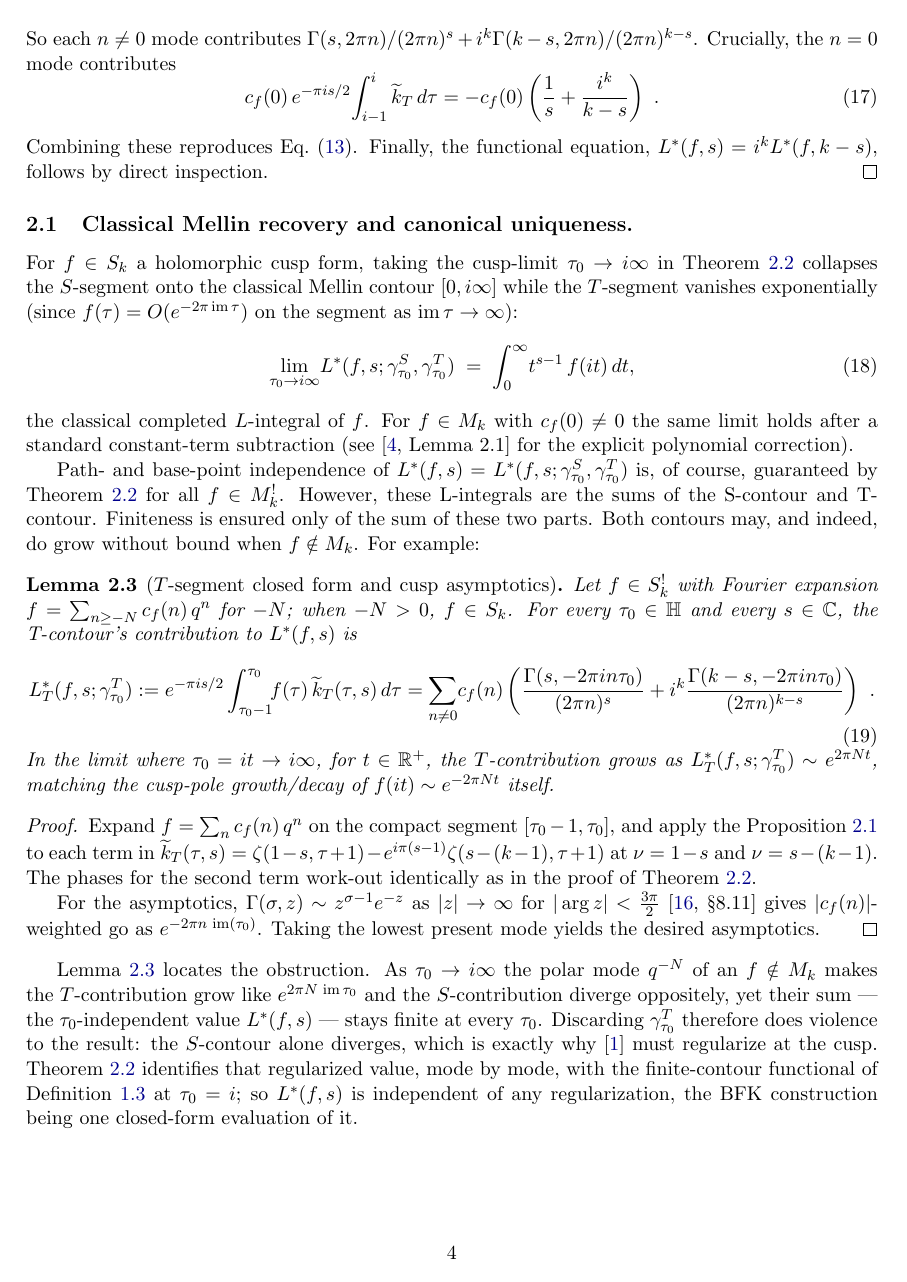
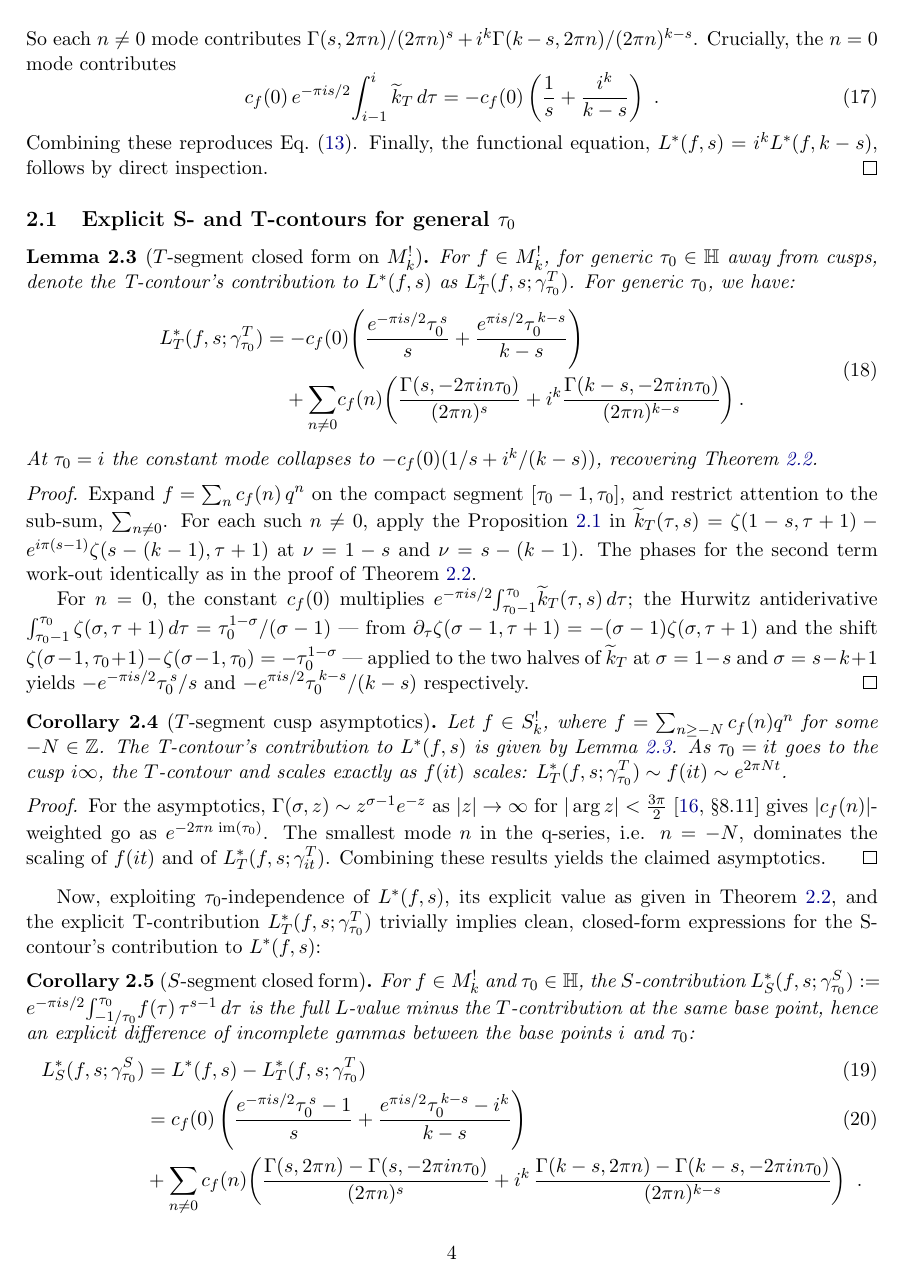
Before and after one commit to dmcgady196884/period_for_general_modular_forms, a LaTeX paper (finite_contour_cocycles_short.tex): page 4 of 10 before the commit and page 4 of 9 after it. Compiled offline with pdfLaTeX.

Commit message:
reorganizing and streamlining explicit results and Mellin-shortcoming subsections of the L-functions for weak MF section

```diff
--- a/finite_contour_cocycles_short.tex
+++ b/finite_contour_cocycles_short.tex
@@ -250,70 +250,11 @@ c_f(0)\,e^{-\pi i s/2}\!\int_{i-1}^{i}\tk\,d\tau=-c_f(0)\left(\frac1s+\frac{i^k}
 Combining these reproduces Eq.~\eqref{eq:weakL}. Finally, the functional equation, $L^*(f,s)=i^k L^*(f,k-s)$, follows by direct inspection.
 \end{proof}
 
-\subsection{Classical Mellin recovery and canonical uniqueness.}\label{sec:Connection-w-previous-weak-MF-l-functions}
-For $f \in S_k$ a holomorphic cusp form, taking the cusp-limit
-$\tau_0 \to i\infty$ in Theorem~\ref{thm:weakL} collapses the
-$S$-segment onto the classical Mellin contour $[0, i\infty]$ while
-the $T$-segment vanishes exponentially (since $f(\tau) =
-O(e^{-2\pi\im\tau})$ on the segment as $\im\tau \to \infty$):
-\begin{equation}\label{eq:Mellin-recovery}
-  \lim_{\tau_0 \to i\infty}\!
-  L^*(f, s; \gamma^S_{\tau_0}, \gamma^T_{\tau_0})
-  \;=\; \int_0^\infty\! t^{s - 1}\,f(it)\,dt,
-\end{equation}
-the classical completed $L$-integral of $f$.  For $f \in M_k$ with
-$c_f(0) \ne 0$ the same limit holds after a standard constant-term
-subtraction (see \cite[Lemma~2.1]{1806} for the explicit polynomial
-correction).
-
-Path- and base-point independence of $L^*(f, s) = L^*(f, s; \gamma^S_{\tau_0}, \gamma^T_{\tau_0})$
-is, of course, guaranteed by Theorem~\ref{thm:weakL} for all $f \in M_k^!$.
-However, these L-integrals are the sums of the S-contour and T-contour.
-Finiteness is ensured only of the sum of these two parts. Both contours may,
-and indeed, do grow without bound when $f \notin M_k$. For example:
-
-\begin{lemma}[$T$-segment closed form and cusp asymptotics]\label{lem:cusp-decay}
-Let $f \in S^!_k$ with Fourier expansion $f = \sum_{n \geq -N} c_f(n)\,q^n$ for $-N$; when $-N > 0$, $f \in S_k$.
-For every $\tau_0 \in \HH$ and every $s \in \CC$, the T-contour's contribution to $L^*(f,s)$ is
-\begin{equation}\label{eq:T-segment-closed}
-L_T^*(f, s; \gamma^T_{\tau_0}) := e^{-\pi i s/2} \int_{\tau_0 - 1}^{\tau_0}\!\! f(\tau)\,\widetilde{k}_T(\tau, s)\,d\tau
-=  \sum_{n \ne 0}\! c_f(n)\left(\frac{\Gamma(s, -2\pi i n\tau_0)}{(2\pi n)^s} + i^k\frac{\Gamma(k - s, -2\pi i n\tau_0)}{(2\pi n)^{k-s}}\right)~.
-\end{equation}
-In the limit where $\tau_0 = it \to i\infty$, for $t \in \RR^+$, the
-$T$-contribution grows as $L_T^*(f, s; \gamma^T_{\tau_0}) \sim e^{2\pi N t}$,
-matching the cusp-pole growth/decay of $f(it) \sim e^{-2\pi N t}$ itself.
-\end{lemma}
-\begin{proof}
-Expand $f = \sum_n c_f(n)\,q^n$ on the compact segment
-$[\tau_0 - 1, \tau_0]$, and apply the Proposition~\ref{prop:HGG} to each term in
-$\widetilde{k}_T(\tau, s) = \zeta(1 - s, \tau + 1) - e^{i\pi(s-1)}\zeta(s - (k-1), \tau + 1)$
-at $\nu = 1 - s$ and $\nu = s - (k - 1)$. The phases for the second term work-out
-identically as in the proof of Theorem~\ref{thm:weakL}.  %For $n = 0$, the
-%Hurwitz antiderivative of Lemma~\ref{lem:const-mode} at base $\tau_0$,
-%$\int_{\tau_0 - 1}^{\tau_0}\zeta(\sigma, \tau + 1)\,d\tau = \tau_0^{1-\sigma}/(\sigma - 1)$,
-%produces the bracketed constant-mode term (which at $\tau_0 = i$
-%reduces to the $-c_f(0)(1/s + i^k/(k-s))$ of
-%\eqref{eq:bfk-eq-statement}).
-
-For the asymptotics, $\Gamma(\sigma, z) \sim z^{\sigma - 1}e^{-z}$
-as $|z| \to \infty$ for $|\arg z| < \tfrac{3\pi}{2}$ \cite[\S8.11]{DLMF}
-gives $|c_f(n)|$-weighted go as $e^{-2\pi n\,\im(\tau_0)}$.  Taking the lowest
-present mode yields the desired asymptotics.
-\end{proof}
-
-Lemma~\ref{lem:cusp-decay} locates the obstruction. As $\tau_0\to i\infty$ the polar mode $q^{-N}$ of
-an $f\notin M_k$ makes the $T$-contribution grow like $e^{2\pi N\,\im\tau_0}$ and the $S$-contribution
-diverge oppositely, yet their sum --- the $\tau_0$-independent value $L^*(f,s)$ --- stays finite at
-every $\tau_0$. Discarding $\gamma^T_{\tau_0}$ therefore does violence to the result: the $S$-contour
-alone diverges, which is exactly why~\cite{BFK2011} must regularize at the cusp. Theorem~\ref{thm:weakL}
-identifies that regularized value, mode by mode, with the finite-contour functional of
-Definition~\ref{def:Lint} at $\tau_0=i$; so $L^*(f,s)$ is independent of any regularization, the BFK
-construction being one closed-form evaluation of it.
-
 \subsection{Explicit S- and T-contours for general $\tau_0$}
 
-\begin{corollary}[$T$-segment closed form on $M^!_k$]\label{cor:Tclosed-Mk}
-For $f\in M^!_k$ the closed form \eqref{eq:T-segment-closed} acquires the constant Fourier mode:
+\begin{lemma}[$T$-segment closed form on $M^!_k$]\label{lem:Tclosed-Mk}
+For $f\in M^!_k$, for generic $\tau_0 \in \HH$ away from cusps, denote the T-contour's
+contribution to $L^*(f, s)$ as $L^*_T(f, s; \gamma^T_{\tau_0})$. For generic $\tau_0$, we have:
 \begin{equation}\label{eq:T-segment-closed-Mk}
 \begin{split}
 L_T^*(f, s; \gamma^T_{\tau_0})
@@ -322,10 +263,16 @@ L_T^*(f, s; \gamma^T_{\tau_0})
 \end{split}
 \end{equation}
 At $\tau_0 = i$ the constant mode collapses to $-c_f(0)(1/s + i^k/(k-s))$, recovering Theorem~\ref{thm:weakL}.
-\end{corollary}
+\end{lemma}
 \begin{proof}
-The $n \ne 0$ modes are Lemma~\ref{lem:cusp-decay}, whose unfolding never used $c_f(0)=0$.  For
-$n = 0$, the constant $c_f(0)$ multiplies $e^{-\pi i s/2}\!\int_{\tau_0 - 1}^{\tau_0}\!\widetilde k_T(\tau, s)\,d\tau$;
+Expand $f = \sum_n c_f(n)\,q^n$ on the compact segment
+$[\tau_0 - 1, \tau_0]$, and restrict attention to the sub-sum, $\sum_{n \neq 0}$.
+For each such $n \neq 0$, apply the Proposition~\ref{prop:HGG} in
+$\widetilde{k}_T(\tau, s) = \zeta(1 - s, \tau + 1) - e^{i\pi(s-1)}\zeta(s - (k-1), \tau + 1)$
+at $\nu = 1 - s$ and $\nu = s - (k - 1)$. The phases for the second term work-out
+identically as in the proof of Theorem~\ref{thm:weakL}.
+
+For $n = 0$, the constant $c_f(0)$ multiplies $e^{-\pi i s/2}\!\int_{\tau_0 - 1}^{\tau_0}\!\widetilde k_T(\tau, s)\,d\tau$;
 the Hurwitz antiderivative $\int_{\tau_0 - 1}^{\tau_0}\zeta(\sigma, \tau + 1)\,d\tau = \tau_0^{1 - \sigma}/(\sigma - 1)$
 --- from $\partial_\tau\zeta(\sigma - 1, \tau + 1) = -(\sigma - 1)\zeta(\sigma, \tau + 1)$ and the shift
 $\zeta(\sigma - 1, \tau_0 + 1) - \zeta(\sigma - 1, \tau_0) = -\tau_0^{1 - \sigma}$ --- applied to the two
@@ -333,7 +280,25 @@ halves of $\widetilde k_T$ at $\sigma = 1 - s$ and $\sigma = s - k + 1$ yields
 $-e^{-\pi i s/2}\tau_0^{\,s}/s$ and $-e^{\pi i s/2}\tau_0^{\,k-s}/(k-s)$ respectively.
 \end{proof}
 
-The $S$-contour needs no integration of its own --- basepoint independence fixes it.
+
+\begin{corollary}[$T$-segment cusp asymptotics]\label{lem:cusp-decay}
+Let $f \in S^!_k$, where $f = \sum_{n \geq -N} c_f(n)q^n$ for some $-N \in \ZZ$.
+The T-contour's contribution to $L^*(f,s)$ is given by
+Lemma~\ref{lem:Tclosed-Mk}. As $\tau_0 = it$ goes to the cusp $i\infty$,
+the $T$-contour and scales exactly as $f(it)$ scales:
+$L_T^*(f, s; \gamma^T_{\tau_0}) \sim f(it) \sim e^{2\pi N t}$.
+\end{corollary}
+\begin{proof}
+For the asymptotics, $\Gamma(\sigma, z) \sim z^{\sigma - 1}e^{-z}$
+as $|z| \to \infty$ for $|\arg z| < \tfrac{3\pi}{2}$ \cite[\S8.11]{DLMF}
+gives $|c_f(n)|$-weighted go as $e^{-2\pi n\,\im(\tau_0)}$.  The smallest
+mode $n$ in the q-series, i.e. $n = -N$, dominates the scaling of $f(it)$ and of
+$L^*_T(f, s; \gamma^T_{i t})$. Combining these results yields the claimed asymptotics.
+\end{proof}
+
+Now, exploiting $\tau_0$-independence of $L^*(f, s)$, its explicit value as given in
+Theorem~\ref{thm:weakL}, and the explicit T-contribution $L^*_T(f, s; \gamma^T_{\tau_0})$ trivially
+implies clean, closed-form expressions for the S-contour's contribution to $L^*(f,s)$:
 
 \begin{corollary}[$S$-segment closed form]\label{cor:Sclosed}
 For $f\in M^!_k$ and $\tau_0\in\HH$, the $S$-contribution
@@ -343,3 +308,7 @@ of incomplete gammas between the base points $i$ and $\tau_0$:
 \begin{align}
 L_S^*(f,s;\gamma^S_{\tau_0})
 &= L^*(f,s) - L_T^*(f,s;\gamma^T_{\tau_0}) \label{eq:S-segment-closed}\\
+&= c_f(0)\left(\frac{e^{-\pi i s/2}\tau_0^{\,s}-1}{s}
++ \frac{e^{\pi i s/2}\tau_0^{\,k-s}-i^k}{k-s}\right) \label{eq:S-segment-explicit}\\
+&+ \sum_{n\ne0} c_f(n)\!\left(\frac{\Gamma(s,2\pi n)-\Gamma(s,-2\pi i n\tau_0)}{(2\pi n)^s}
++ i^k\,\frac{\Gamma(k-s,2\pi n)-\Gamma(k-s,-2\pi i n\tau_0)}{(2\pi n)^{k-s}}\right)~. \nonumber
```
Also changed, not shown: finite_contour_cocycles_short.pdf, finite_contour_cocycles_short.tex (45 more changed lines).
